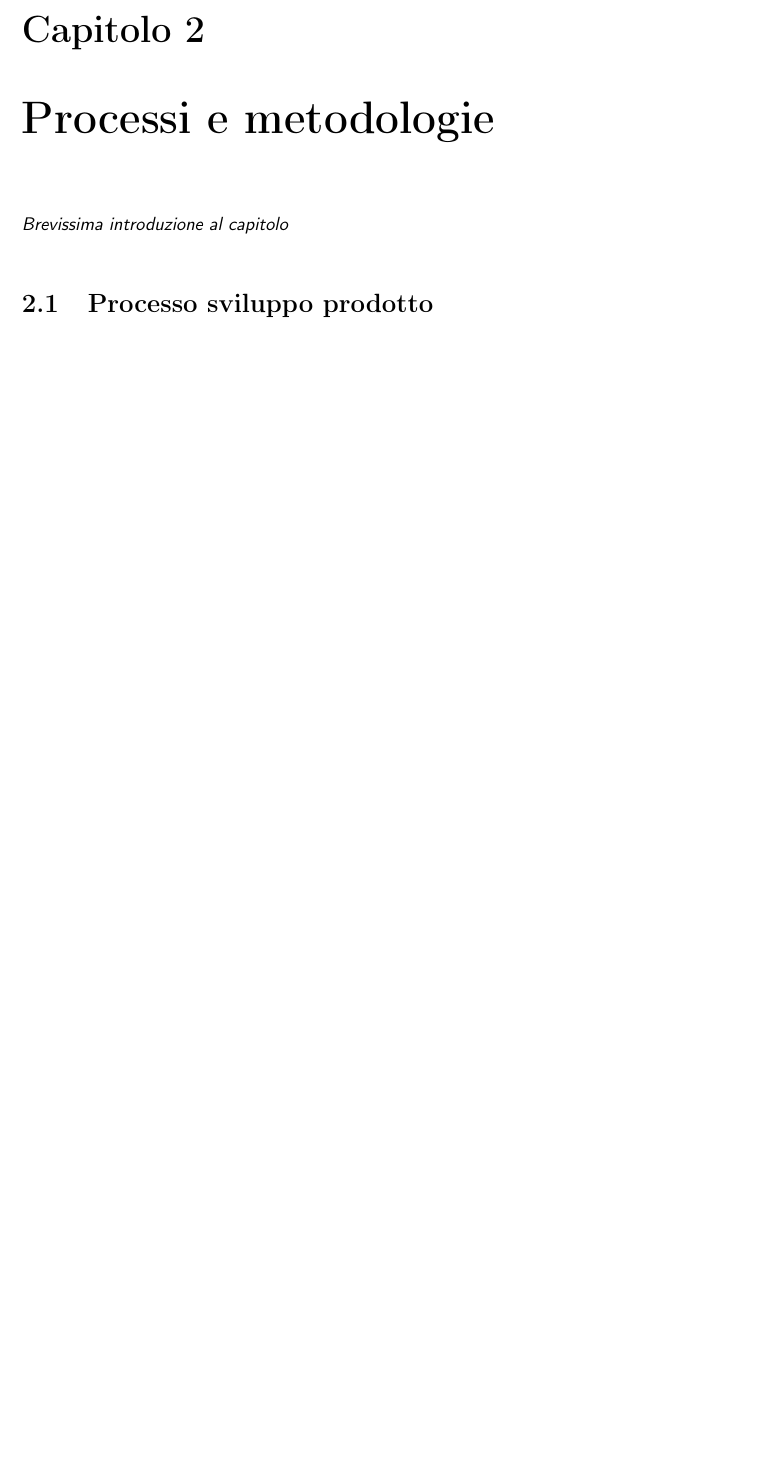
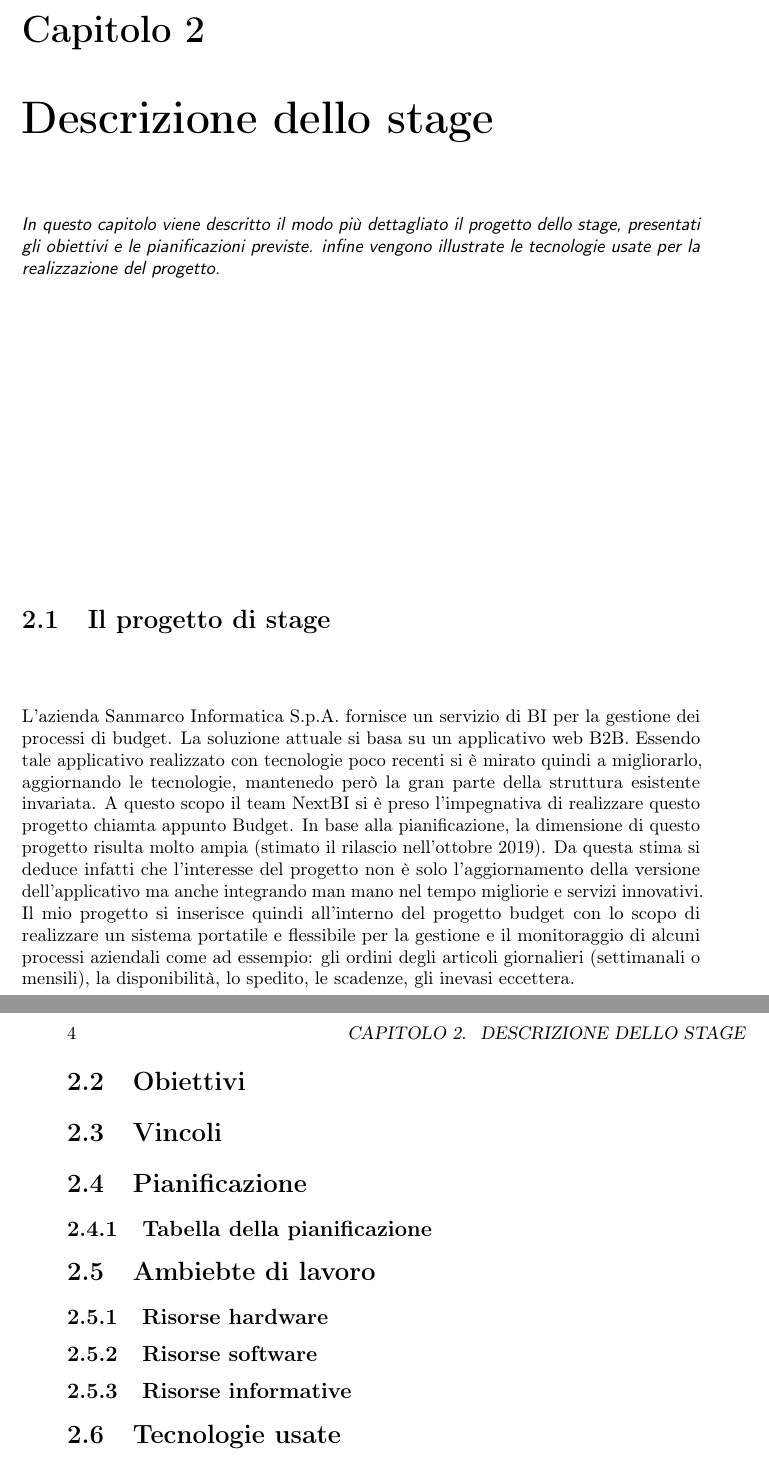
Before and after one commit to TomasMali/Tesi, a LaTeX thesis (Thesis-template-master/tesi.tex, which reads Thesis-template-master/capitoli/capitolo-2.tex): part of page 11 of 31 before the commit and two parts of pages 13 and 14 of 33 after it, the two joined at a grey line, cut so that both start at the same text, the shorter picture padded with empty space. Compiled offline with pdfLaTeX.

Commit message:
fatta quasi ill  secondo capitolo

```diff
--- a/Thesis-template-master/capitoli/capitolo-2.tex
+++ b/Thesis-template-master/capitoli/capitolo-2.tex
@@ -3,11 +3,31 @@
 % !TEX root = ../tesi.tex
 
 %**************************************************************
-\chapter{Processi e metodologie}
-\label{cap:processi-metodologie}
+\chapter{Descrizione dello stage}
+\label{cap:descrizione-stage}
 %**************************************************************
 
-\intro{Brevissima introduzione al capitolo}\\
+\intro{In questo capitolo viene descritto il modo più dettagliato il progetto dello stage, presentati gli obiettivi e le pianificazioni previste. infine vengono illustrate le tecnologie usate per la realizzazione del progetto. } \\
 
 %**************************************************************
-\section{Processo sviluppo prodotto}
+\section{Il progetto di stage}
+
+L'azienda Sanmarco Informatica S.p.A. fornisce un servizio di BI per la gestione dei processi di budget. La soluzione attuale si basa su un applicativo web B2B. Essendo tale applicativo realizzato con tecnologie poco recenti si è mirato quindi a migliorarlo, aggiornando le tecnologie, mantenedo però la gran parte della struttura esistente invariata.  A questo scopo il team NextBI si è preso l'impegnativa di realizzare questo progetto chiamta appunto Budget. In base alla pianificazione, la dimensione di questo progetto risulta molto ampia (stimato il rilascio nell'ottobre 2019). Da questa stima si deduce infatti che l'interesse del progetto non è solo l'aggiornamento della  versione dell'applicativo ma anche integrando man mano nel tempo migliorie e servizi innovativi. Il mio progetto si inserisce quindi all'interno del progetto budget con lo scopo di realizzare un sistema portatile e flessibile per la gestione e il monitoraggio di alcuni processi aziendali come ad essempio: gli ordini degli articoli giornalieri (settimanali o mensili), la disponibilità, lo spedito, le scadenze, gli inevasi eccettera.
+
+
+
+
+
+\section{Obiettivi}
+
+\section{Vincoli}
+
+\section{Pianificazione}
+\subsection{Tabella della pianificazione}
+
+\section{Ambiebte di lavoro}
+\subsection{Risorse hardware}
+\subsection{Risorse software}
+\subsection{Risorse informative}
+
+\section{Tecnologie usate}
```
Also changed, not shown: Thesis-template-master/capitoli/capitolo-1.tex (+15 -5 lines), Thesis-template-master/tesi.pdf, 1 other file.
